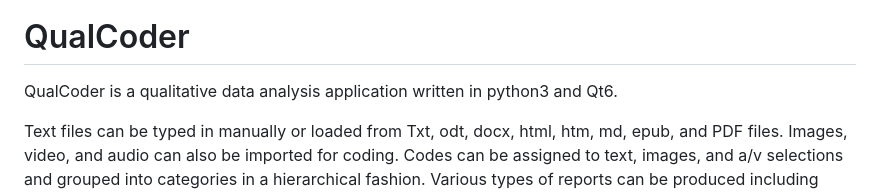
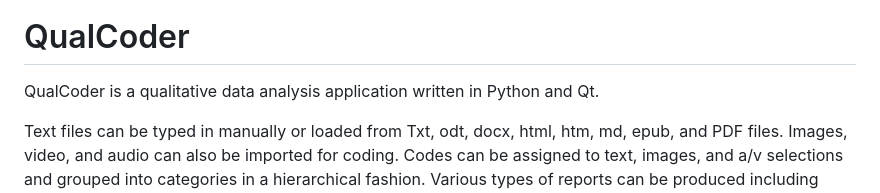
Before and after one commit to ccbogel/QualCoder, a Markdown page: README.md, the part around the change. GitHub-like rendering.

```diff
--- a/README.md
+++ b/README.md
@@ -1,7 +1,7 @@
 <img src="https://github.com/ccbogel/QualCoder/blob/master/qualcoder.png" width=200 height=200>
 
 # QualCoder
-QualCoder is a qualitative data analysis application written in python3 and Qt6.
+QualCoder is a qualitative data analysis application written in Python and Qt.
 
 Text files can be typed in manually or loaded from Txt, odt, docx, html, htm, md, epub, and  PDF files. Images, video, and audio can also be imported for coding. Codes can be assigned to text, images, and a/v selections and grouped into categories in a hierarchical fashion. Various types of reports can be produced including visual coding graphs, word clouds, coder comparisons, and coding frequencies.
 
```
